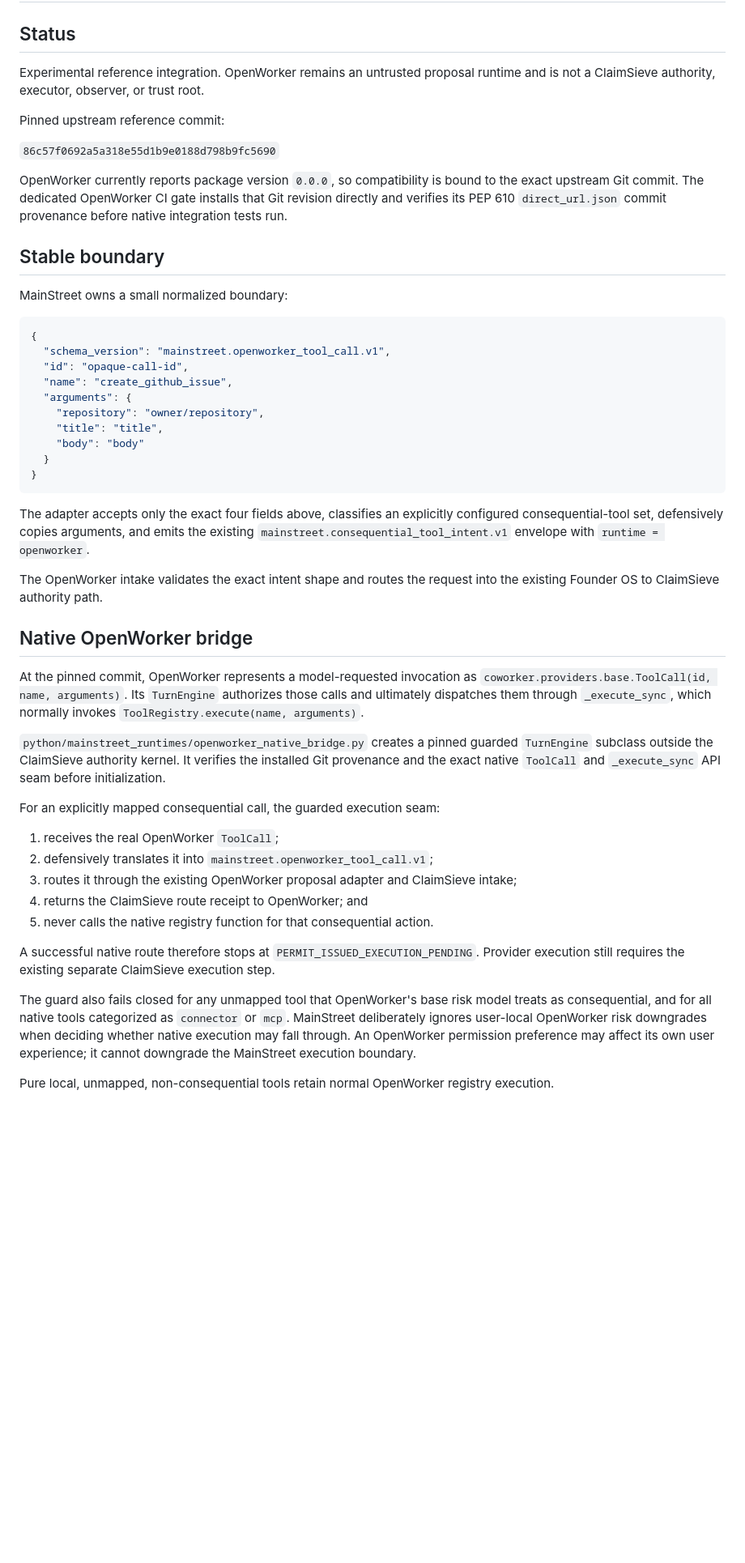
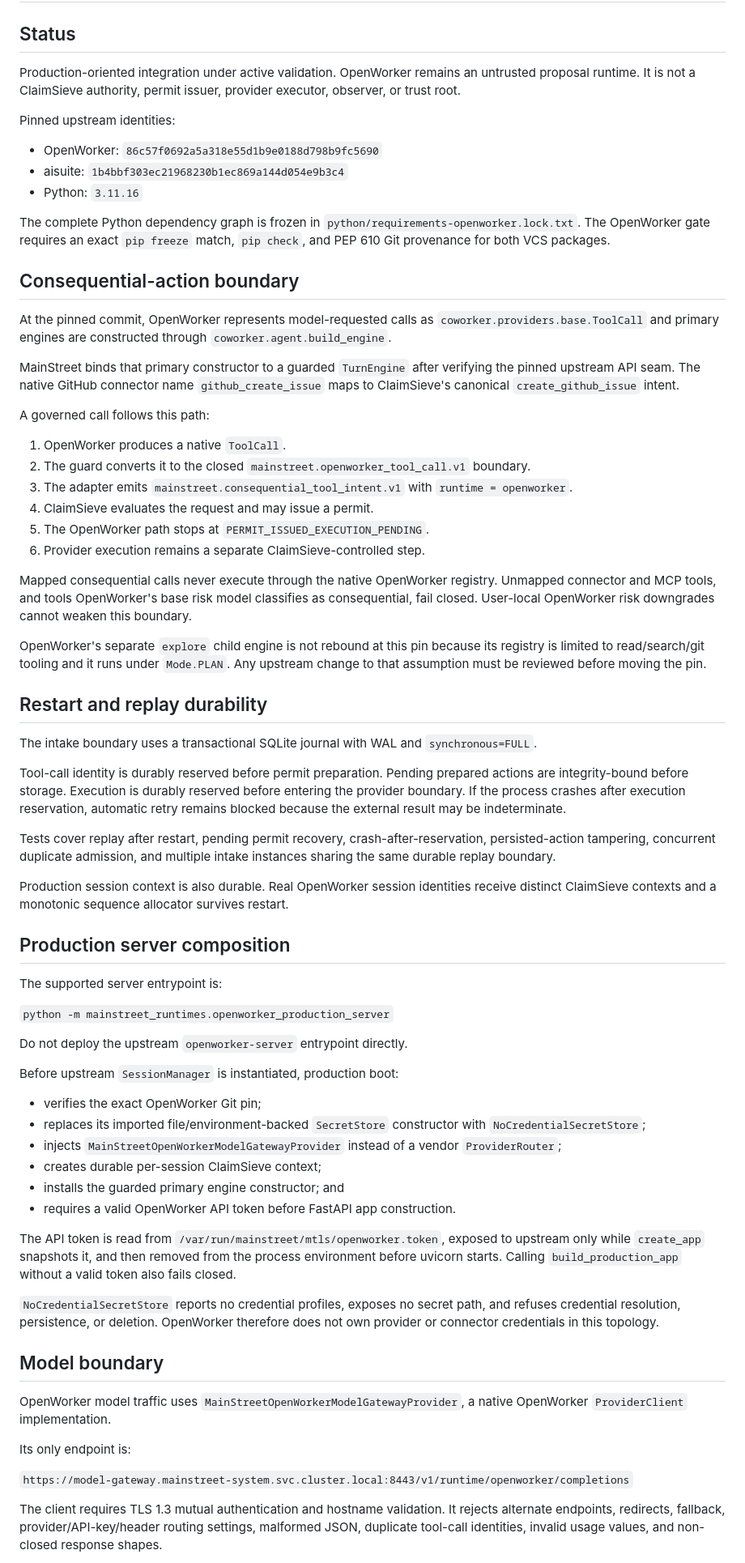
Before and after one commit to ethanduley-png/claimsieve-mainstreet, a Markdown page: docs/OPENWORKER_RUNTIME_ADAPTER.md, the part around one of its changes. Shown at 81% size. Drawn GitHub-style; blank space fills up the shorter version.

Commit message:
Document production OpenWorker trust boundary

````diff
--- a/docs/OPENWORKER_RUNTIME_ADAPTER.md
+++ b/docs/OPENWORKER_RUNTIME_ADAPTER.md
@@ -2,51 +2,73 @@
 
 ## Status
 
-Experimental reference integration. OpenWorker remains an untrusted proposal runtime and is not a ClaimSieve authority, executor, observer, or trust root.
+Production-oriented integration under active validation. OpenWorker remains an untrusted proposal runtime. It is not a ClaimSieve authority, permit issuer, provider executor, observer, or trust root.
 
-Pinned upstream reference commit:
+Pinned upstream identities:
 
-`86c57f0692a5a318e55d1b9e0188d798b9fc5690`
+- OpenWorker: `86c57f0692a5a318e55d1b9e0188d798b9fc5690`
+- aisuite: `1b4bbf303ec21968230b1ec869a144d054e9b3c4`
+- Python: `3.11.16`
 
-OpenWorker currently reports package version `0.0.0`, so compatibility is bound to the exact upstream Git commit. The dedicated OpenWorker CI gate installs that Git revision directly and verifies its PEP 610 `direct_url.json` commit provenance before native integration tests run.
+The complete Python dependency graph is frozen in `python/requirements-openworker.lock.txt`. The OpenWorker gate requires an exact `pip freeze` match, `pip check`, and PEP 610 Git provenance for both VCS packages.
 
-## Stable boundary
+## Consequential-action boundary
 
-MainStreet owns a small normalized boundary:
+At the pinned commit, OpenWorker represents model-requested calls as `coworker.providers.base.ToolCall` and primary engines are constructed through `coworker.agent.build_engine`.
 
-```json
-{
-  "schema_version": "mainstreet.openworker_tool_call.v1",
-  "id": "opaque-call-id",
-  "name": "create_github_issue",
-  "arguments": {
-    "repository": "owner/repository",
-    "title": "title",
-    "body": "body"
-  }
-}
-```
+MainStreet binds that primary constructor to a guarded `TurnEngine` after verifying the pinned upstream API seam. The native GitHub connector name `github_create_issue` maps to ClaimSieve's canonical `create_github_issue` intent.
 
-The adapter accepts only the exact four fields above, classifies an explicitly configured consequential-tool set, defensively copies arguments, and emits the existing `mainstreet.consequential_tool_intent.v1` envelope with `runtime = openworker`.
+A governed call follows this path:
 
-The OpenWorker intake validates the exact intent shape and routes the request into the existing Founder OS to ClaimSieve authority path.
+1. OpenWorker produces a native `ToolCall`.
+2. The guard converts it to the closed `mainstreet.openworker_tool_call.v1` boundary.
+3. The adapter emits `mainstreet.consequential_tool_intent.v1` with `runtime = openworker`.
+4. ClaimSieve evaluates the request and may issue a permit.
+5. The OpenWorker path stops at `PERMIT_ISSUED_EXECUTION_PENDING`.
+6. Provider execution remains a separate ClaimSieve-controlled step.
 
-## Native OpenWorker bridge
+Mapped consequential calls never execute through the native OpenWorker registry. Unmapped connector and MCP tools, and tools OpenWorker's base risk model classifies as consequential, fail closed. User-local OpenWorker risk downgrades cannot weaken this boundary.
 
-At the pinned commit, OpenWorker represents a model-requested invocation as `coworker.providers.base.ToolCall(id, name, arguments)`. Its `TurnEngine` authorizes those calls and ultimately dispatches them through `_execute_sync`, which normally invokes `ToolRegistry.execute(name, arguments)`.
+OpenWorker's separate `explore` child engine is not rebound at this pin because its registry is limited to read/search/git tooling and it runs under `Mode.PLAN`. Any upstream change to that assumption must be reviewed before moving the pin.
 
-`python/mainstreet_runtimes/openworker_native_bridge.py` creates a pinned guarded `TurnEngine` subclass outside the ClaimSieve authority kernel. It verifies the installed Git provenance and the exact native `ToolCall` and `_execute_sync` API seam before initialization.
+## Restart and replay durability
 
-For an explicitly mapped consequential call, the guarded execution seam:
+The intake boundary uses a transactional SQLite journal with WAL and `synchronous=FULL`.
 
-1. receives the real OpenWorker `ToolCall`;
-2. defensively translates it into `mainstreet.openworker_tool_call.v1`;
-3. routes it through the existing OpenWorker proposal adapter and ClaimSieve intake;
-4. returns the ClaimSieve route receipt to OpenWorker; and
-5. never calls the native registry function for that consequential action.
+Tool-call identity is durably reserved before permit preparation. Pending prepared actions are integrity-bound before storage. Execution is durably reserved before entering the provider boundary. If the process crashes after execution reservation, automatic retry remains blocked because the external result may be indeterminate.
 
-A successful native route therefore stops at `PERMIT_ISSUED_EXECUTION_PENDING`. Provider execution still requires the existing separate ClaimSieve execution step.
+Tests cover replay after restart, pending permit recovery, crash-after-reservation, persisted-action tampering, concurrent duplicate admission, and multiple intake instances sharing the same durable replay boundary.
 
-The guard also fails closed for any unmapped tool that OpenWorker's base risk model treats as consequential, and for all native tools categorized as `connector` or `mcp`. MainStreet deliberately ignores user-local OpenWorker risk downgrades when deciding whether native execution may fall through. An OpenWorker permission preference may affect its own user experience; it cannot downgrade the MainStreet execution boundary.
+Production session context is also durable. Real OpenWorker session identities receive distinct ClaimSieve contexts and a monotonic sequence allocator survives restart.
 
-Pure local, unmapped, non-consequential tools retain normal OpenWorker registry execution.
+## Production server composition
+
+The supported server entrypoint is:
+
+`python -m mainstreet_runtimes.openworker_production_server`
+
+Do not deploy the upstream `openworker-server` entrypoint directly.
+
+Before upstream `SessionManager` is instantiated, production boot:
+
+- verifies the exact OpenWorker Git pin;
+- replaces its imported file/environment-backed `SecretStore` constructor with `NoCredentialSecretStore`;
+- injects `MainStreetOpenWorkerModelGatewayProvider` instead of a vendor `ProviderRouter`;
+- creates durable per-session ClaimSieve context;
+- installs the guarded primary engine constructor; and
+- requires a valid OpenWorker API token before FastAPI app construction.
+
+The API token is read from `/var/run/mainstreet/mtls/openworker.token`, exposed to upstream only while `create_app` snapshots it, and then removed from the process environment before uvicorn starts. Calling `build_production_app` without a valid token also fails closed.
+
+`NoCredentialSecretStore` reports no credential profiles, exposes no secret path, and refuses credential resolution, persistence, or deletion. OpenWorker therefore does not own provider or connector credentials in this topology.
+
+## Model boundary
+
+OpenWorker model traffic uses `MainStreetOpenWorkerModelGatewayProvider`, a native OpenWorker `ProviderClient` implementation.
+
+Its only endpoint is:
+
+`https://model-gateway.mainstreet-system.svc.cluster.local:8443/v1/runtime/openworker/completions`
+
+The client requires TLS 1.3 mutual authentication and hostname validation. It rejects alternate endpoints, redirects, fallback, provider/API-key/header routing settings, malformed JSON, duplicate tool-call identities, invalid usage values, and non-closed response shapes.
+
````
Also changed, not shown: other parts of docs/OPENWORKER_RUNTIME_ADAPTER.md (+68 -44 lines).
